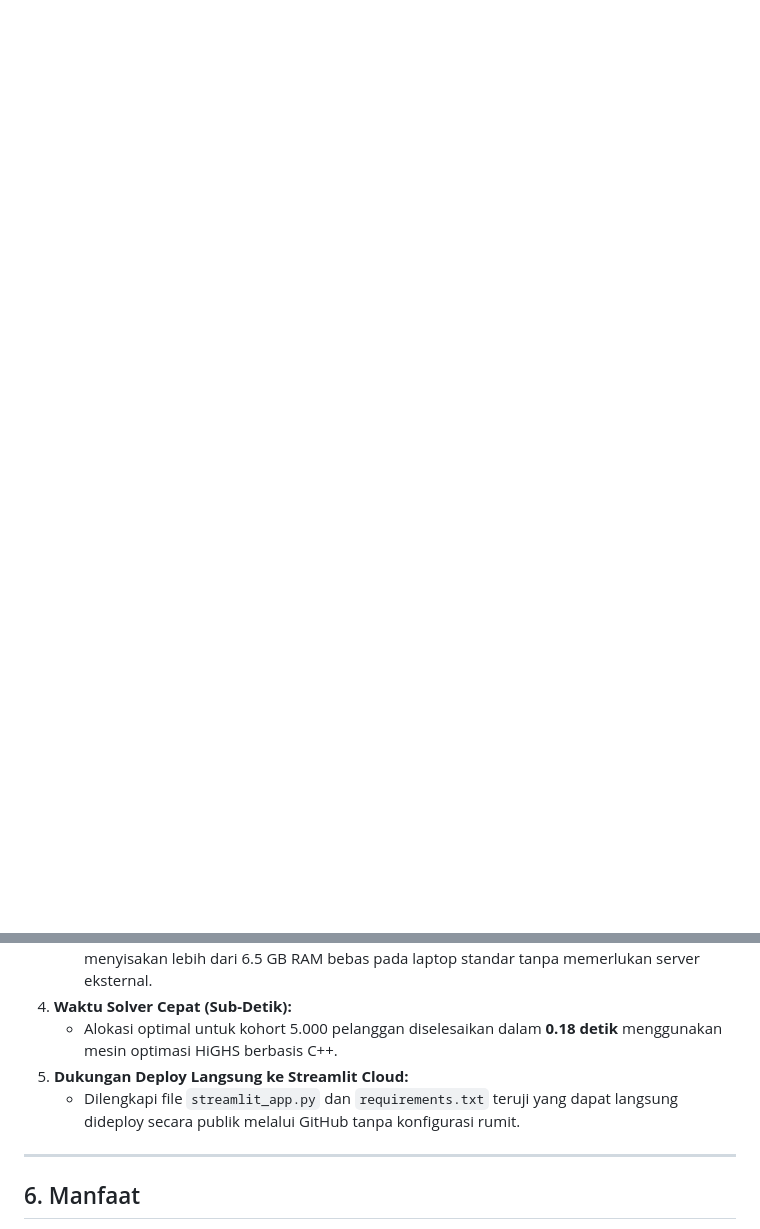
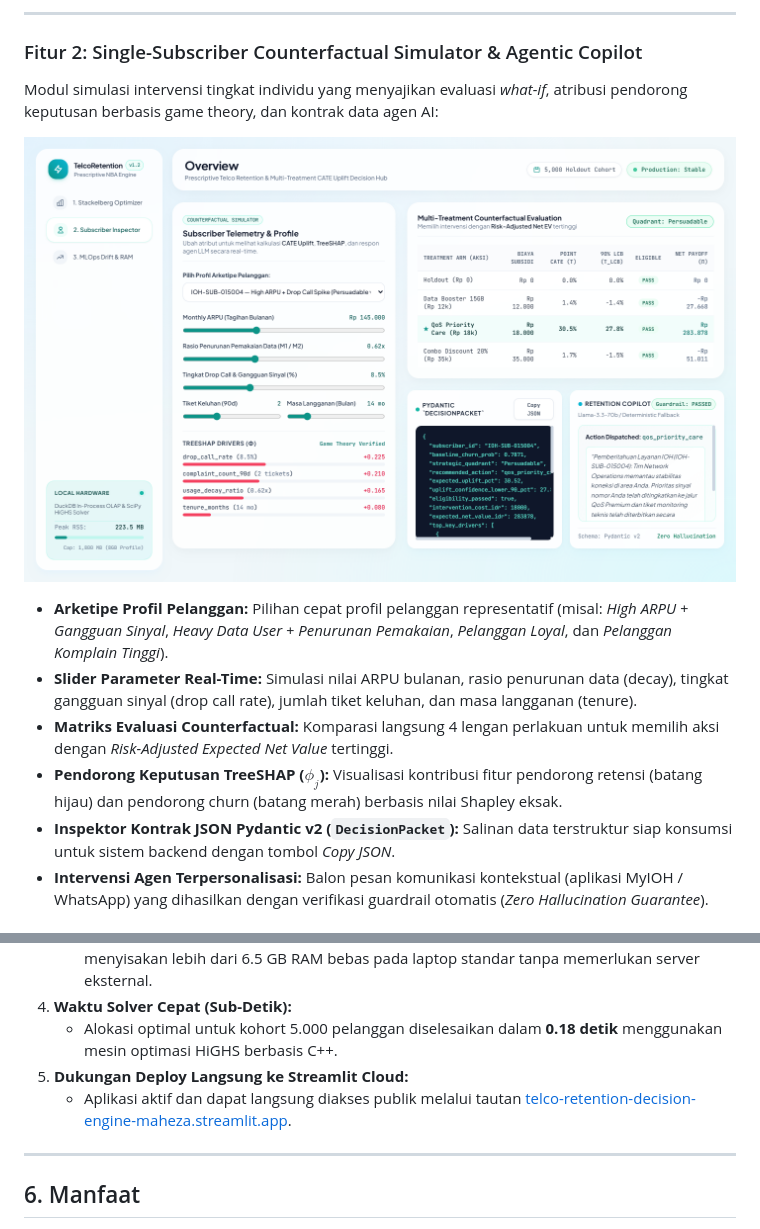
Before and after one commit to MAHEZANOVRAYUDA/telco-retention-decision-engine, a Markdown page: README.md, 2 parts joined by grey strips. Drawn GitHub-style; pictures changed too: docs/images/feature2_subscriber_inspector.png (added); blank space fills up the shorter version.

```diff
--- a/README.md
+++ b/README.md
@@ -21,0 +38,14 @@ Berikut adalah tampilan antarmuka konsol keputusan TRDE dengan arsitektur soft g
+---
+
+### Fitur 2: Single-Subscriber Counterfactual Simulator & Agentic Copilot
+Modul simulasi intervensi tingkat individu yang menyajikan evaluasi *what-if*, atribusi pendorong keputusan berbasis game theory, dan kontrak data agen AI:
+
+![Fitur 2: Subscriber Counterfactual Simulator & Agentic Copilot](docs/images/feature2_subscriber_inspector.png)
+
+* **Arketipe Profil Pelanggan:** Pilihan cepat profil pelanggan representatif (misal: *High ARPU + Gangguan Sinyal*, *Heavy Data User + Penurunan Pemakaian*, *Pelanggan Loyal*, dan *Pelanggan Komplain Tinggi*).
+* **Slider Parameter Real-Time:** Simulasi nilai ARPU bulanan, rasio penurunan data (decay), tingkat gangguan sinyal (drop call rate), jumlah tiket keluhan, dan masa langganan (tenure).
+* **Matriks Evaluasi Counterfactual:** Komparasi langsung 4 lengan perlakuan untuk memilih aksi dengan *Risk-Adjusted Expected Net Value* tertinggi.
+* **Pendorong Keputusan TreeSHAP ($\phi_j$):** Visualisasi kontribusi fitur pendorong retensi (batang hijau) dan pendorong churn (batang merah) berbasis nilai Shapley eksak.
+* **Inspektor Kontrak JSON Pydantic v2 (`DecisionPacket`):** Salinan data terstruktur siap konsumsi untuk sistem backend dengan tombol *Copy JSON*.
+* **Intervensi Agen Terpersonalisasi:** Balon pesan komunikasi kontekstual (aplikasi MyIOH / WhatsApp) yang dihasilkan dengan verifikasi guardrail otomatis (*Zero Hallucination Guarantee*).
+
@@ -145,7 +186,7 @@ Alur pemrosesan data berjalan dalam 5 tahapan berurutan:
 4. **Waktu Solver Cepat (Sub-Detik):**
    * Alokasi optimal untuk kohort 5.000 pelanggan diselesaikan dalam **0.18 detik** menggunakan mesin optimasi HiGHS berbasis C++.
 5. **Dukungan Deploy Langsung ke Streamlit Cloud:**
-   * Dilengkapi file `streamlit_app.py` dan `requirements.txt` teruji yang dapat langsung dideploy secara publik melalui GitHub tanpa konfigurasi rumit.
+   * Aplikasi aktif dan dapat langsung diakses publik melalui tautan [telco-retention-decision-engine-maheza.streamlit.app](https://telco-retention-decision-engine-maheza.streamlit.app/).
 
 ---
 
```
Also changed, not shown: other parts of README.md (+35 -10 lines), docs/images/dashboard_preview.png, docs/images/feature1_optimizer.png (added), docs/images/feature3_drift_telemetry.png (added), 1 other file.
